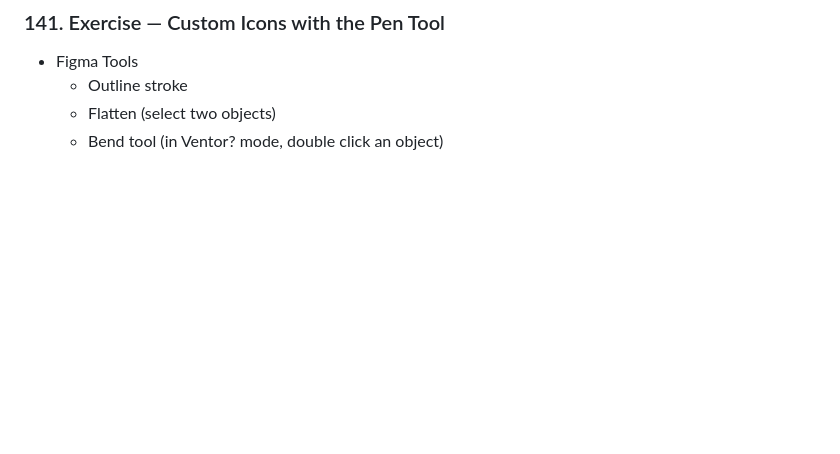
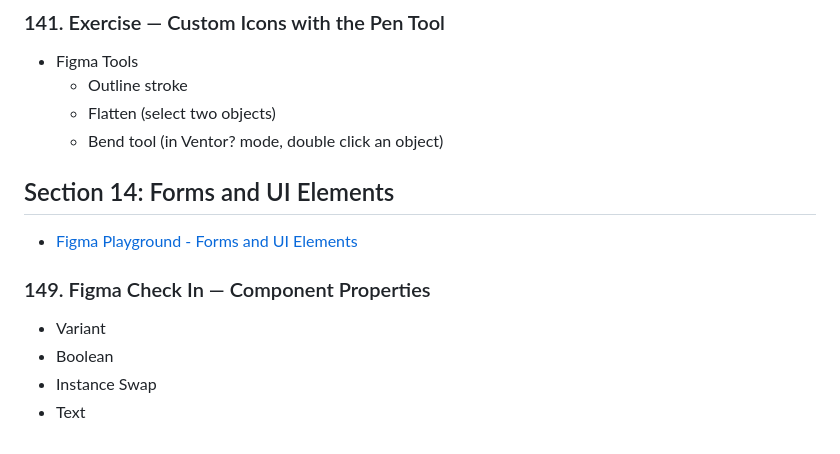
Before and after one commit to pcsmomo/web-mobile-designer-ui-ux, a Markdown page: README.md, the part around the change. GitHub-like rendering; blank space fills up the shorter version.

Commit message:
149. Figma Check In — Component Properties

```diff
--- a/README.md
+++ b/README.md
@@ -455,4 +455,15 @@ Command + D: duplicate(copy/paste) item with equal distance
   - Flatten (select two objects)
   - Bend tool (in Ventor? mode, double click an object)
 
+## Section 14: Forms and UI Elements
+
+- [Figma Playground - Forms and UI Elements](https://www.figma.com/file/6fGmBFKqBHlQic4U01W5JX/10.-Forms-and-UI-Elements-Resource?node-id=126875-1721)
+
+### 149. Figma Check In — Component Properties
+
+- Variant
+- Boolean
+- Instance Swap
+- Text
+
 </details>
```
